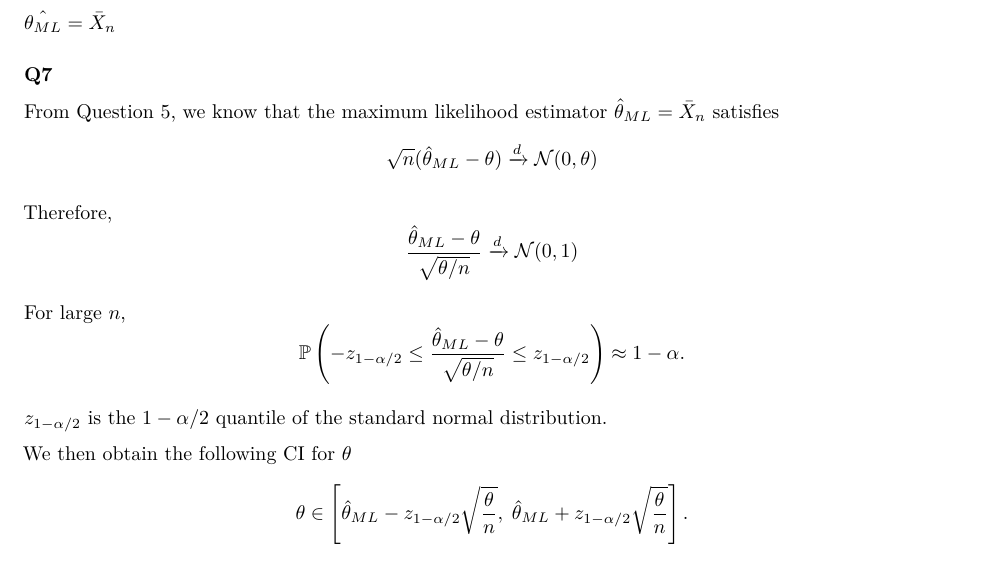
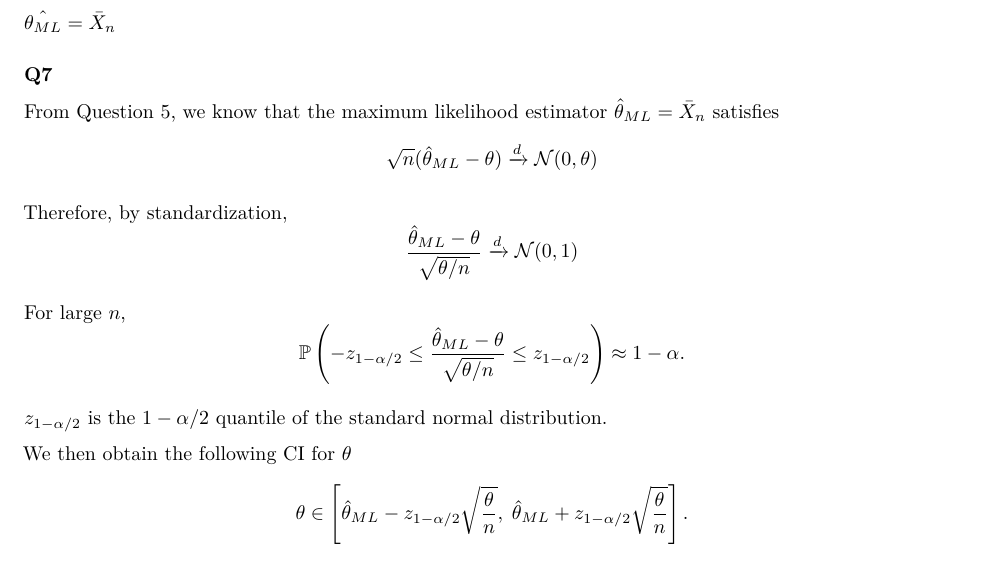
Before and after one commit to jankovicnina/stats_homework, an R Markdown document (Homewrok.Rmd): part of page 2 of 4, cut so that both start at the same text. Rendered offline with R 4.5, knitr and Pandoc, then LaTeX, with nearby package versions.

Commit message:
minor adjust

```diff
--- a/Homewrok.Rmd
+++ b/Homewrok.Rmd
@@ -80,7 +80,7 @@ From Question 5, we know that the maximum likelihood estimator
 \mathcal N(0,\theta)
 \]
 
-Therefore,
+Therefore, by standardization,
 \[
 \frac{\hat\theta_{ML}-\theta}{\sqrt{\theta/n}}
 \xrightarrow{d}
```
